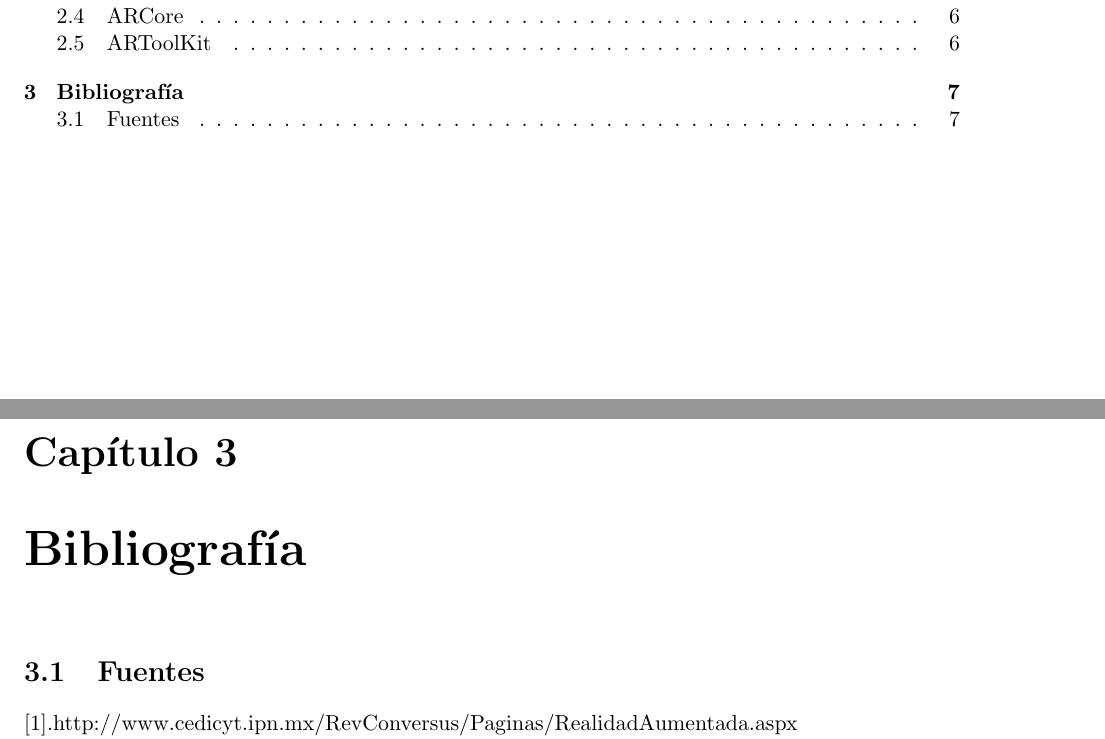
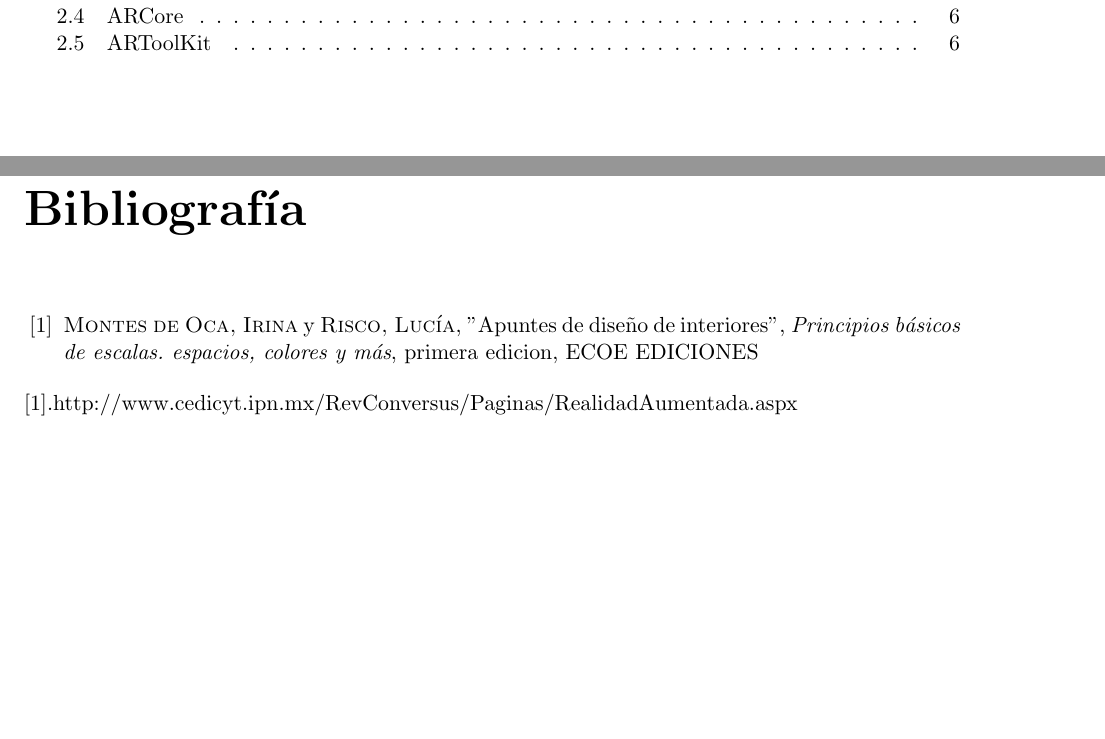
Before and after one commit to Steven0110/TT2018-A002, a LaTeX document (TT2018-A002/TT2018-A002.tex, which reads TT2018-A002/bibliografia/bibliografia.tex, TT2018-A002/bibliografia/secciones/fuentes.tex): two parts of pages 3 and 12 of 12, joined at a grey line, cut so that both start at the same text, the shorter picture padded with empty space. Compiled offline with pdfLaTeX.

Commit message:
Bibliografia resideñada

```diff
--- a/TT2018-A002/bibliografia/bibliografia.tex
+++ b/TT2018-A002/bibliografia/bibliografia.tex
@@ -1 +1,8 @@
-\chapter{Bibliograf\'ia}
+\begin{thebibliography}{X}
+
+	\bibitem{Baz} \textsc{Montes de Oca, Irina} y \textsc{Risco, Lucía},
+	"Apuntes de diseño de interiores",
+	\textit{Principios básicos de escalas. espacios, colores y más}, primera edicion,
+	ECOE EDICIONES
+
+\end{thebibliography}
--- a/TT2018-A002/bibliografia/secciones/fuentes.tex
+++ b/TT2018-A002/bibliografia/secciones/fuentes.tex
@@ -1,4 +1,5 @@
-\section{Fuentes} \noindent
+
+\noindent
 [1].http://www.cedicyt.ipn.mx/RevConversus/Paginas/RealidadAumentada.aspx
 \newline
 [2].https://www.fib.upc.edu/retro-informatica/avui/realitatvirtual.html \newline
```
Also changed, not shown: TT2018-A002/TT2018-A002.tex (+1 -0 lines).
